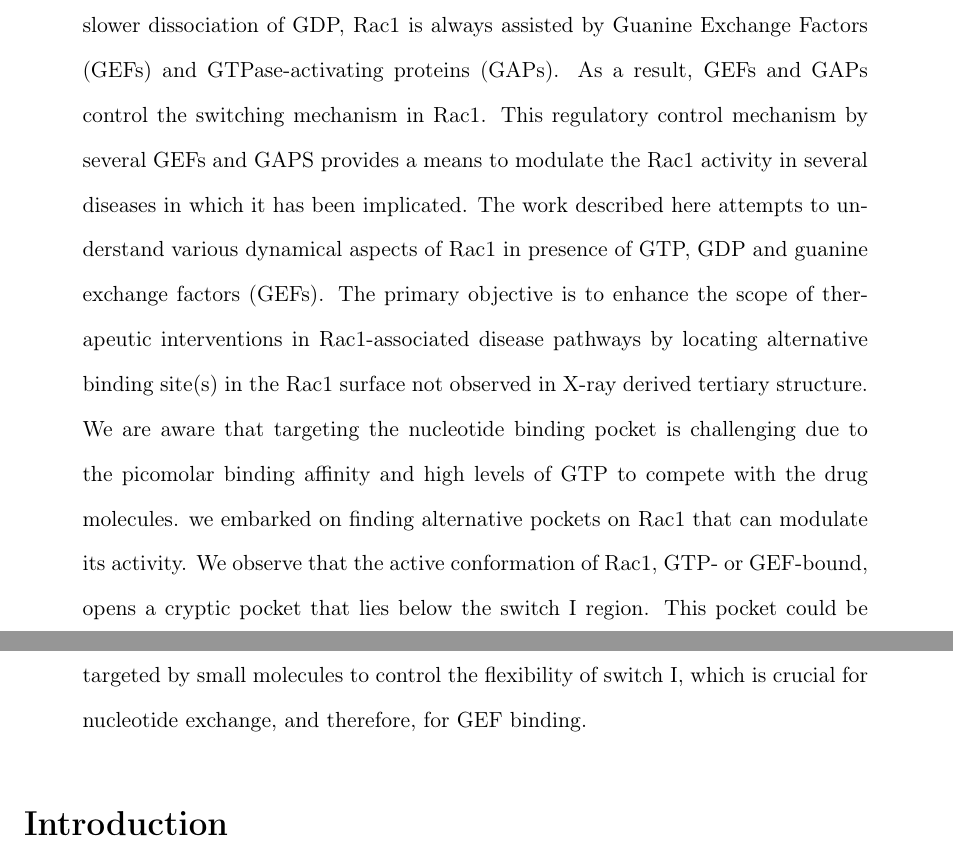
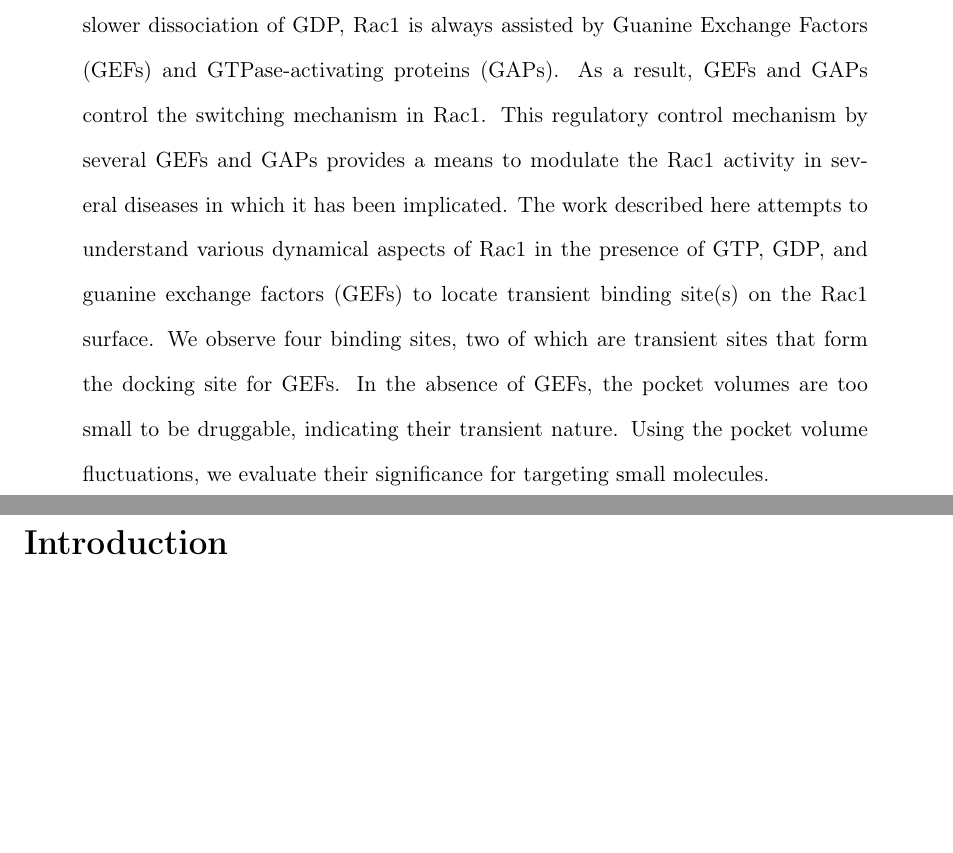
Before and after one commit to elvismartis/ORBIT-RAC1, a LaTeX paper (Draft_001.tex): two parts of pages 1 and 2 of 20, joined at a grey line, cut so that both start at the same text, the shorter picture padded with empty space. Compiled offline with pdfLaTeX.

Commit message:
Updates from Overleaf

```diff
--- a/Draft_001.tex
+++ b/Draft_001.tex
@@ -2,7 +2,7 @@
 \usepackage{natbib}
 \usepackage[utf8]{inputenc}
 \usepackage[T1]{fontenc}
-\usepackage{hyperref}
+%\usepackage{hyperref}
 \usepackage{url}
 
 % Authors
@@ -28,7 +28,7 @@
 
  % Abstract
  \begin{abstract}
-  Rac1 (Ras-related C3 botulinum toxin substrate 1) is a molecular switch catalysing by hydrolysing GTP to GDP. Owing to the slow nature of GTP hydrolysis and even slower dissociation of GDP, Rac1 is always assisted by Guanine Exchange Factors (GEFs) and GTPase-activating proteins (GAPs). As a result, GEFs and GAPs control the switching mechanism in Rac1. This regulatory control mechanism by several GEFs and GAPS provides a means to modulate the Rac1 activity in several diseases in which it has been implicated. The work described here attempts to understand various dynamical aspects of Rac1 in presence of GTP, GDP and guanine exchange factors (GEFs). The primary objective is to enhance the scope of therapeutic interventions in Rac1-associated disease pathways by locating alternative binding site(s) in the Rac1 surface not observed in X-ray derived tertiary structure.  We are aware that targeting the nucleotide binding pocket is challenging due to the picomolar binding affinity and high levels of GTP to compete with the drug molecules. we embarked on finding alternative pockets on Rac1 that can modulate its activity. We observe that the active conformation of Rac1, GTP- or GEF-bound, opens a cryptic pocket that lies below the switch I region. This pocket could be targeted by small molecules to control the flexibility of switch I, which is crucial for nucleotide exchange, and therefore, for GEF binding.
+   Rac1 (Ras-related C3 botulinum toxin substrate 1) is a molecular switch catalysing by hydrolysing GTP to GDP. Owing to the slow nature of GTP hydrolysis and even slower dissociation of GDP, Rac1 is always assisted by Guanine Exchange Factors (GEFs) and GTPase-activating proteins (GAPs). As a result, GEFs and GAPs control the switching mechanism in Rac1. This regulatory control mechanism by several GEFs and GAPs provides a means to modulate the Rac1 activity in several diseases in which it has been implicated. The work described here attempts to understand various dynamical aspects of Rac1 in the presence of GTP, GDP, and guanine exchange factors (GEFs) to locate transient binding site(s) on the Rac1 surface. We observe four binding sites, two of which are transient sites that form the docking site for GEFs. In the absence of GEFs, the pocket volumes are too small to be druggable, indicating their transient nature. Using the pocket volume fluctuations, we evaluate their significance for targeting small molecules.
 \end{abstract}
 
 
```
